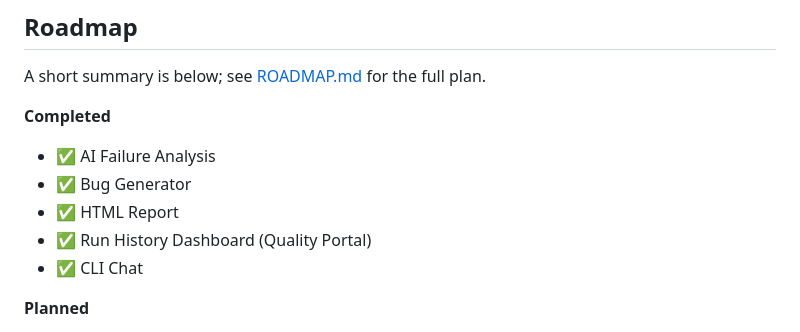
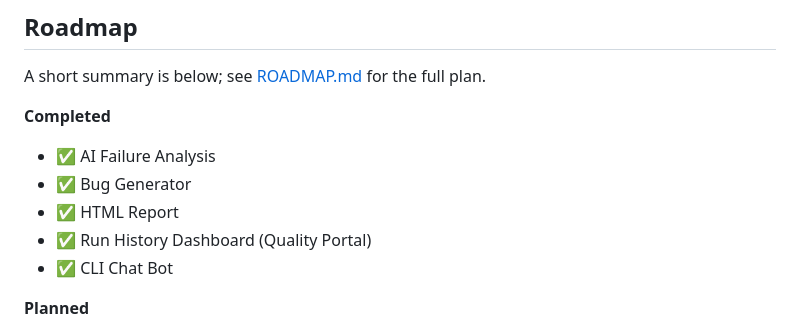
Before and after one commit to amandeepsdet/multi-framework-tc-failure-ai-analyzer, a Markdown page: README.md, the part around the change. Rendered like a GitHub page.

```diff
--- a/README.md
+++ b/README.md
@@ -439,7 +439,7 @@ A short summary is below; see [ROADMAP.md](ROADMAP.md) for the full plan.
 - ✅ Bug Generator
 - ✅ HTML Report
 - ✅ Run History Dashboard (Quality Portal)
-- ✅ CLI Chat
+- ✅ CLI Chat Bot
 
 **Planned**
 
```
